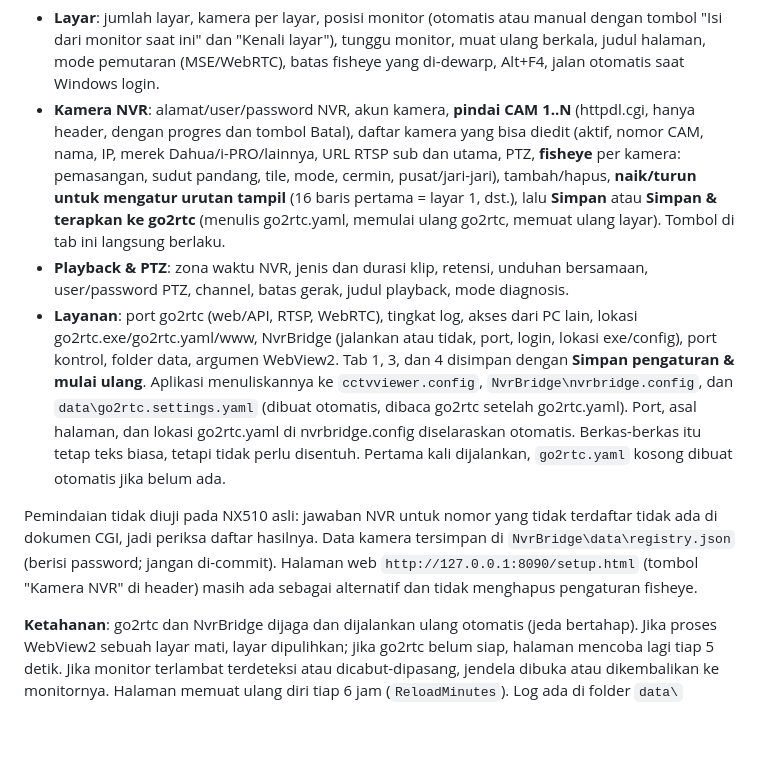
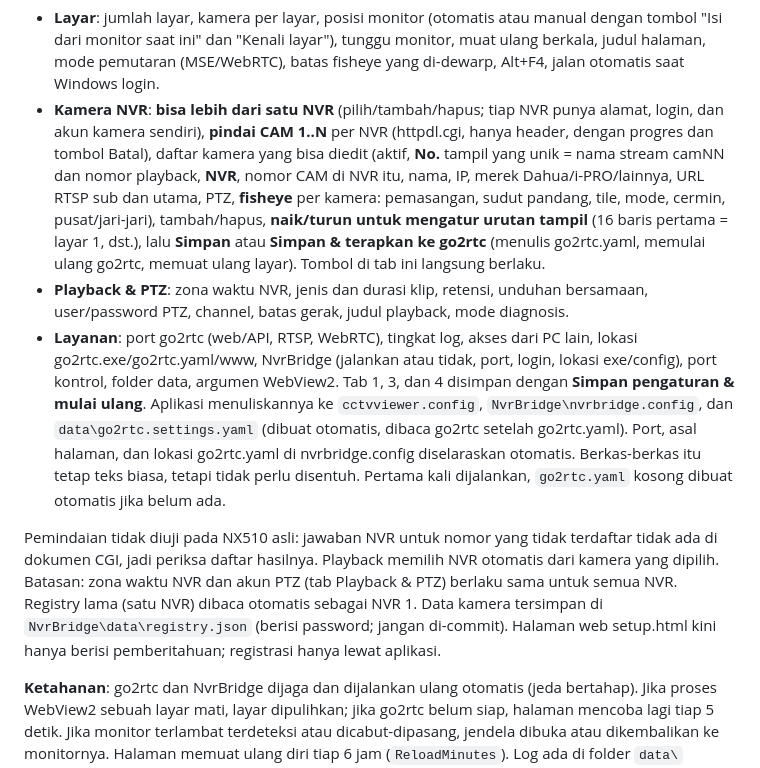
Before and after one commit to ArieSandjaya/cctv-multiview, a Markdown page: README.md, the part around the change. Rendered like a GitHub page; blank space fills up the shorter version.

Commit message:
README: beberapa NVR
Co-Authored-By: Claude Sonnet 5.5 <noreply@anthropic.com>
Claude-Session: https://claude.ai/code/session_01MSucyvE52i3y2VD2UdYLU1

```diff
--- a/README.md
+++ b/README.md
@@ -18,12 +18,12 @@ Default: 3 monitor × 16 kamera (grid 4×4) = 48 kamera. Layar 1 = `cam01`-`cam1
 
 **Pengaturan (jendela Windows Forms, 4 tab)**: ikon tray > Pengaturan, atau Panel > Pengaturan / Kamera NVR.
 - **Layar**: jumlah layar, kamera per layar, posisi monitor (otomatis atau manual dengan tombol "Isi dari monitor saat ini" dan "Kenali layar"), tunggu monitor, muat ulang berkala, judul halaman, mode pemutaran (MSE/WebRTC), batas fisheye yang di-dewarp, Alt+F4, jalan otomatis saat Windows login.
-- **Kamera NVR**: alamat/user/password NVR, akun kamera, **pindai CAM 1..N** (httpdl.cgi, hanya header, dengan progres dan tombol Batal), daftar kamera yang bisa diedit (aktif, nomor CAM, nama, IP, merek Dahua/i-PRO/lainnya, URL RTSP sub dan utama, PTZ, **fisheye** per kamera: pemasangan, sudut pandang, tile, mode, cermin, pusat/jari-jari), tambah/hapus, **naik/turun untuk mengatur urutan tampil** (16 baris pertama = layar 1, dst.), lalu **Simpan** atau **Simpan & terapkan ke go2rtc** (menulis go2rtc.yaml, memulai ulang go2rtc, memuat ulang layar). Tombol di tab ini langsung berlaku.
+- **Kamera NVR**: **bisa lebih dari satu NVR** (pilih/tambah/hapus; tiap NVR punya alamat, login, dan akun kamera sendiri), **pindai CAM 1..N** per NVR (httpdl.cgi, hanya header, dengan progres dan tombol Batal), daftar kamera yang bisa diedit (aktif, **No.** tampil yang unik = nama stream camNN dan nomor playback, **NVR**, nomor CAM di NVR itu, nama, IP, merek Dahua/i-PRO/lainnya, URL RTSP sub dan utama, PTZ, **fisheye** per kamera: pemasangan, sudut pandang, tile, mode, cermin, pusat/jari-jari), tambah/hapus, **naik/turun untuk mengatur urutan tampil** (16 baris pertama = layar 1, dst.), lalu **Simpan** atau **Simpan & terapkan ke go2rtc** (menulis go2rtc.yaml, memulai ulang go2rtc, memuat ulang layar). Tombol di tab ini langsung berlaku.
 - **Playback & PTZ**: zona waktu NVR, jenis dan durasi klip, retensi, unduhan bersamaan, user/password PTZ, channel, batas gerak, judul playback, mode diagnosis.
 - **Layanan**: port go2rtc (web/API, RTSP, WebRTC), tingkat log, akses dari PC lain, lokasi go2rtc.exe/go2rtc.yaml/www, NvrBridge (jalankan atau tidak, port, login, lokasi exe/config), port kontrol, folder data, argumen WebView2.
 Tab 1, 3, dan 4 disimpan dengan **Simpan pengaturan & mulai ulang**. Aplikasi menuliskannya ke `cctvviewer.config`, `NvrBridge\nvrbridge.config`, dan `data\go2rtc.settings.yaml` (dibuat otomatis, dibaca go2rtc setelah go2rtc.yaml). Port, asal halaman, dan lokasi go2rtc.yaml di nvrbridge.config diselaraskan otomatis. Berkas-berkas itu tetap teks biasa, tetapi tidak perlu disentuh. Pertama kali dijalankan, `go2rtc.yaml` kosong dibuat otomatis jika belum ada.
 
-Pemindaian tidak diuji pada NX510 asli: jawaban NVR untuk nomor yang tidak terdaftar tidak ada di dokumen CGI, jadi periksa daftar hasilnya. Data kamera tersimpan di `NvrBridge\data\registry.json` (berisi password; jangan di-commit). Halaman web `http://127.0.0.1:8090/setup.html` (tombol "Kamera NVR" di header) masih ada sebagai alternatif dan tidak menghapus pengaturan fisheye.
+Pemindaian tidak diuji pada NX510 asli: jawaban NVR untuk nomor yang tidak terdaftar tidak ada di dokumen CGI, jadi periksa daftar hasilnya. Playback memilih NVR otomatis dari kamera yang dipilih. Batasan: zona waktu NVR dan akun PTZ (tab Playback & PTZ) berlaku sama untuk semua NVR. Registry lama (satu NVR) dibaca otomatis sebagai NVR 1. Data kamera tersimpan di `NvrBridge\data\registry.json` (berisi password; jangan di-commit). Halaman web setup.html kini hanya berisi pemberitahuan; registrasi hanya lewat aplikasi.
 
 **Ketahanan**: go2rtc dan NvrBridge dijaga dan dijalankan ulang otomatis (jeda bertahap). Jika proses WebView2 sebuah layar mati, layar dipulihkan; jika go2rtc belum siap, halaman mencoba lagi tiap 5 detik. Jika monitor terlambat terdeteksi atau dicabut-dipasang, jendela dibuka atau dikembalikan ke monitornya. Halaman memuat ulang diri tiap 6 jam (`ReloadMinutes`). Log ada di folder `data\` (`cctvviewer.log`, `go2rtc.log`, `nvrbridge.log`; maks 5 MB + 1 cadangan).
 
```
